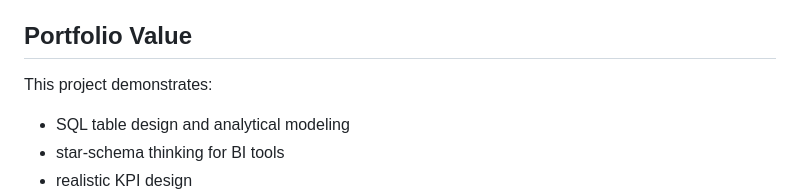
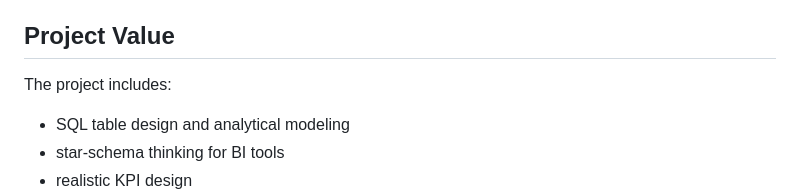
Before and after one commit to Nima115/transitops-analytics-qlink, a Markdown page: docs/business-case.md, the part around the change. Rendered like a GitHub page.

```diff
--- a/docs/business-case.md
+++ b/docs/business-case.md
@@ -30,9 +30,9 @@ Current reporting is fragmented across manual station logs, shift rosters, suppo
 - Identify passenger support categories that require process fixes or better station communication.
 - Review monthly performance packs using consistent, documented KPI definitions.
 
-## Portfolio Value
+## Project Value
 
-This project demonstrates:
+The project includes:
 
 - SQL table design and analytical modeling
 - star-schema thinking for BI tools
```
Also changed, not shown: README.md (+12 -2 lines), assets/screenshots/executive-overview.png (added), assets/screenshots/operations-detail.png (added).
